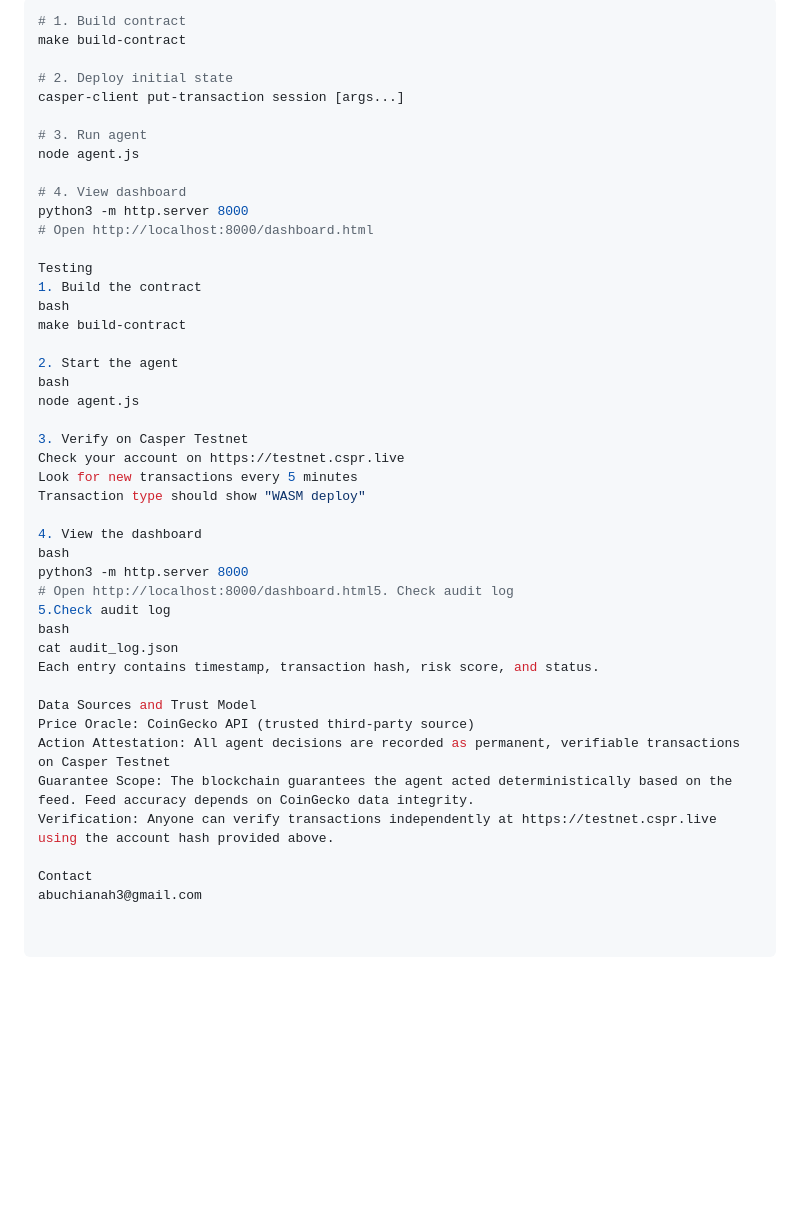
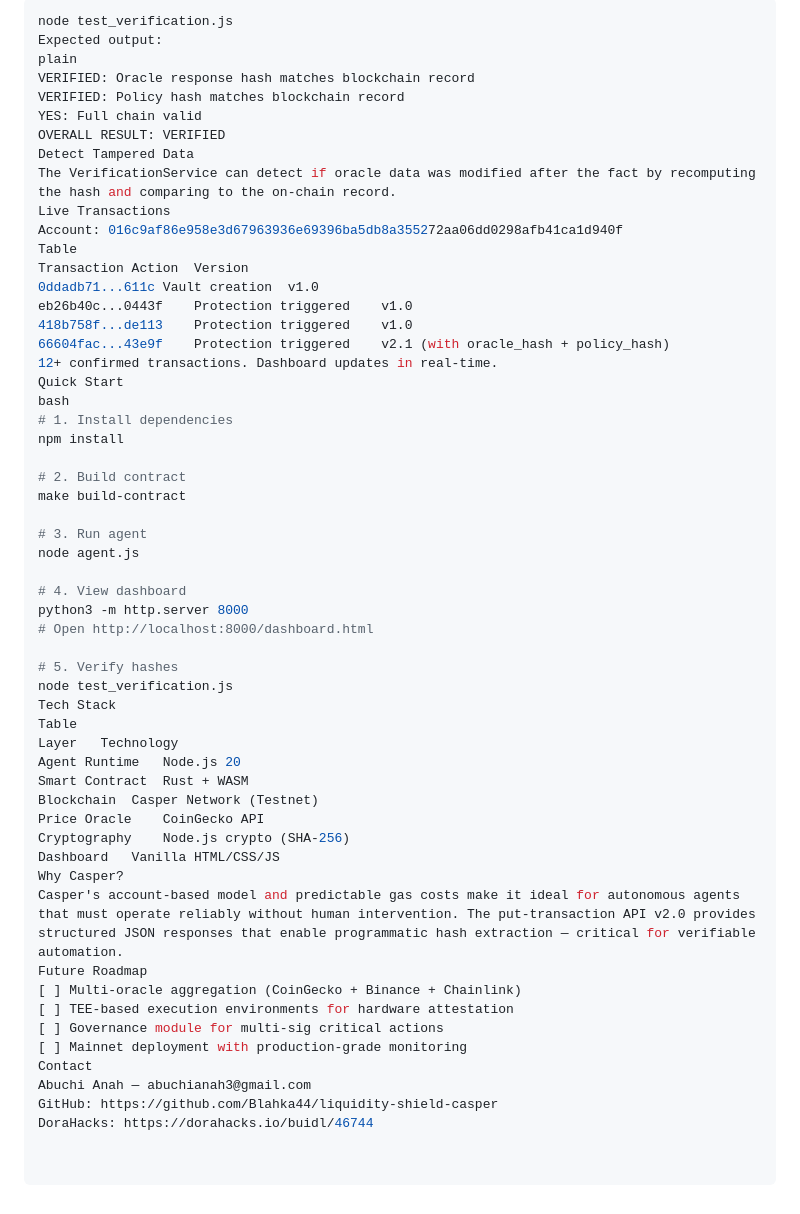
Before and after one commit to Blahka44/liquidity-shield-casper, a Markdown page: README.md, the part around one of its changes. Drawn GitHub-style; blank space fills up the shorter version.

Commit message:
docs: rewrite README for v2.1 — trust architecture, system invariants, verification demo

````diff
--- a/README.md
+++ b/README.md
@@ -50,10 +90,30 @@ Account: `016c9af86e958e3d67963936e69396ba5db8a355272aa06dd0298afb41ca1d940f`
 
 ```bash
-# 1. Build contract
+node test_verification.js
+Expected output:
+plain
+VERIFIED: Oracle response hash matches blockchain record
+VERIFIED: Policy hash matches blockchain record
+YES: Full chain valid
+OVERALL RESULT: VERIFIED
+Detect Tampered Data
+The VerificationService can detect if oracle data was modified after the fact by recomputing the hash and comparing to the on-chain record.
+Live Transactions
+Account: 016c9af86e958e3d67963936e69396ba5db8a355272aa06dd0298afb41ca1d940f
+Table
+Transaction	Action	Version
+0ddadb71...611c	Vault creation	v1.0
+eb26b40c...0443f	Protection triggered	v1.0
+418b758f...de113	Protection triggered	v1.0
+66604fac...43e9f	Protection triggered	v2.1 (with oracle_hash + policy_hash)
+12+ confirmed transactions. Dashboard updates in real-time.
+Quick Start
+bash
+# 1. Install dependencies
+npm install
+
+# 2. Build contract
 make build-contract
-
-# 2. Deploy initial state
-casper-client put-transaction session [args...]
 
 # 3. Run agent
 node agent.js
@@ -62,34 +122,25 @@ node agent.js
 python3 -m http.server 8000
 # Open http://localhost:8000/dashboard.html
 
-Testing
-1. Build the contract
-bash
-make build-contract
-
-2. Start the agent
-bash
-node agent.js
-
-3. Verify on Casper Testnet
-Check your account on https://testnet.cspr.live
-Look for new transactions every 5 minutes
-Transaction type should show "WASM deploy"
-
-4. View the dashboard
-bash
-python3 -m http.server 8000
-# Open http://localhost:8000/dashboard.html5. Check audit log
-5.Check audit log
-bash
-cat audit_log.json
-Each entry contains timestamp, transaction hash, risk score, and status.
-
-Data Sources and Trust Model
-Price Oracle: CoinGecko API (trusted third-party source)
-Action Attestation: All agent decisions are recorded as permanent, verifiable transactions on Casper Testnet
-Guarantee Scope: The blockchain guarantees the agent acted deterministically based on the feed. Feed accuracy depends on CoinGecko data integrity.
-Verification: Anyone can verify transactions independently at https://testnet.cspr.live using the account hash provided above.
-
+# 5. Verify hashes
+node test_verification.js
+Tech Stack
+Table
+Layer	Technology
+Agent Runtime	Node.js 20
+Smart Contract	Rust + WASM
+Blockchain	Casper Network (Testnet)
+Price Oracle	CoinGecko API
+Cryptography	Node.js crypto (SHA-256)
+Dashboard	Vanilla HTML/CSS/JS
+Why Casper?
+Casper's account-based model and predictable gas costs make it ideal for autonomous agents that must operate reliably without human intervention. The put-transaction API v2.0 provides structured JSON responses that enable programmatic hash extraction — critical for verifiable automation.
+Future Roadmap
+[ ] Multi-oracle aggregation (CoinGecko + Binance + Chainlink)
+[ ] TEE-based execution environments for hardware attestation
+[ ] Governance module for multi-sig critical actions
+[ ] Mainnet deployment with production-grade monitoring
 Contact
-abuchianah3@gmail.com
+Abuchi Anah — abuchianah3@gmail.com
+GitHub: https://github.com/Blahka44/liquidity-shield-casper
+DoraHacks: https://dorahacks.io/buidl/46744
````
Also changed, not shown: other parts of README.md (+73 -33 lines).
